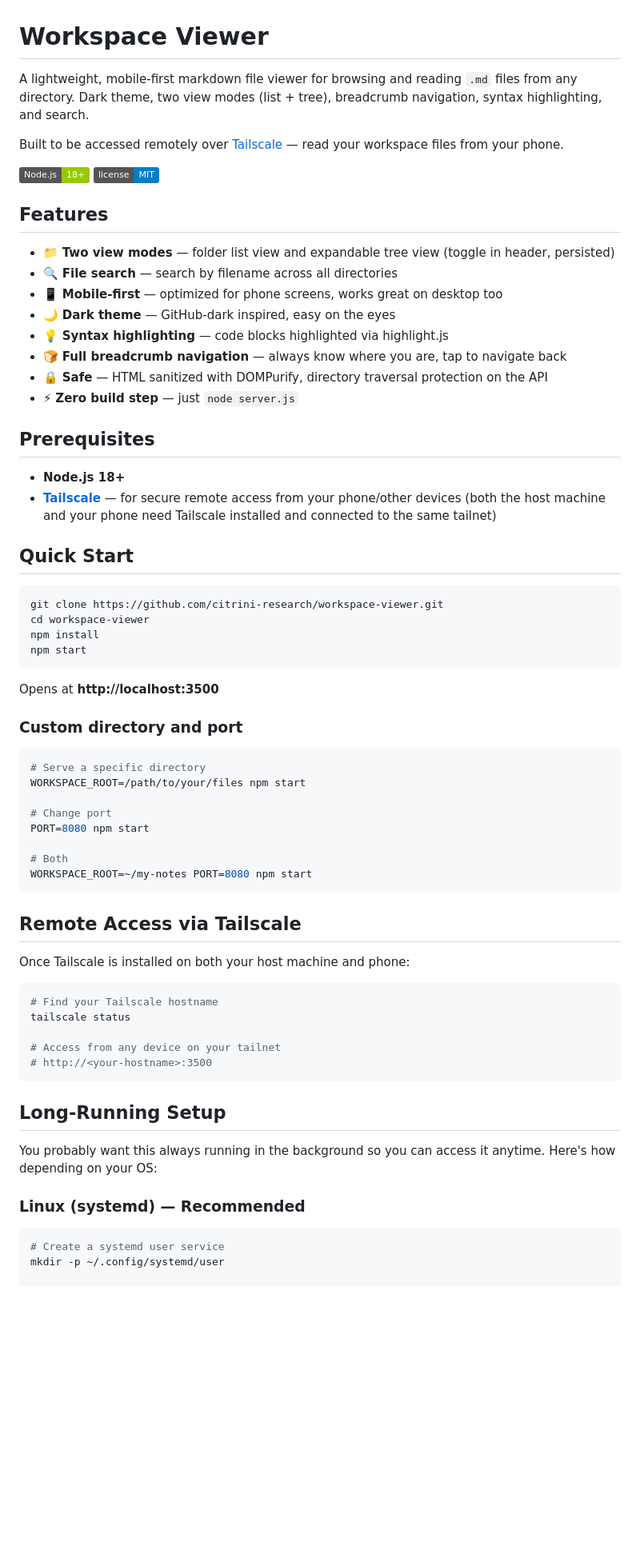
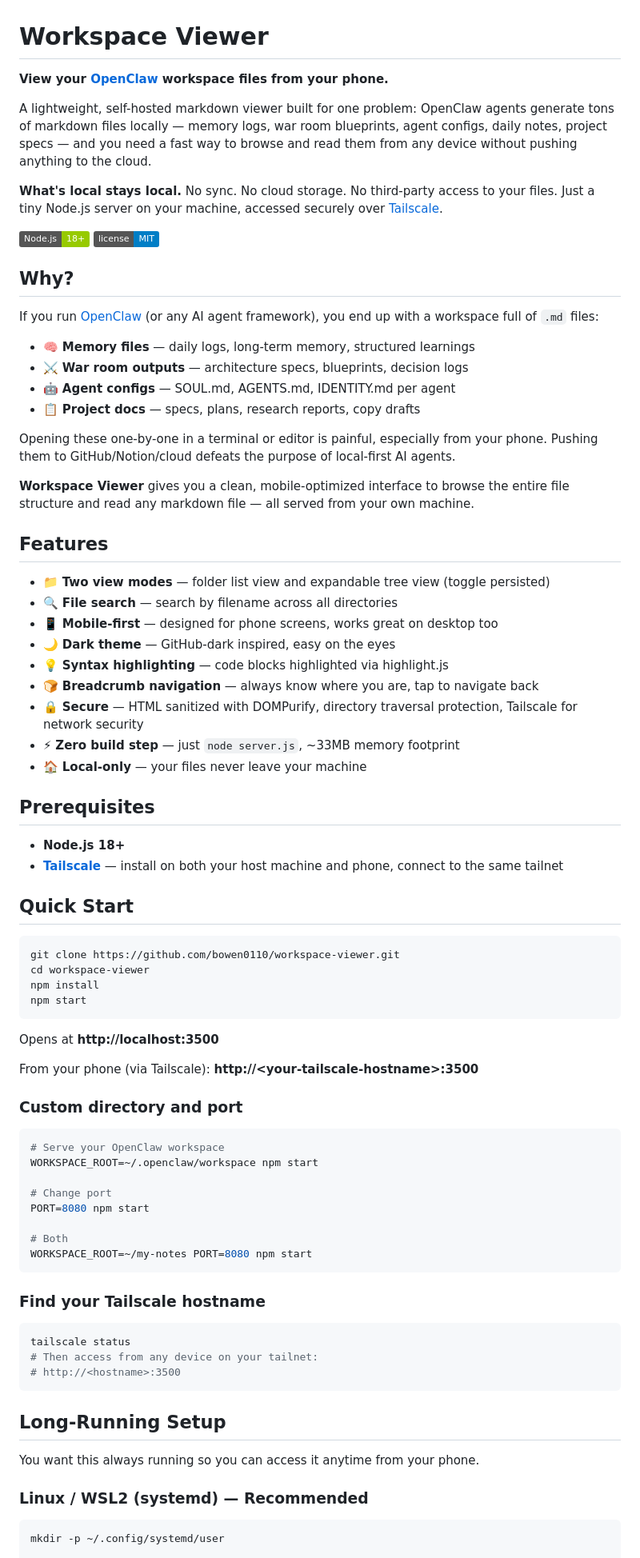
Before and after one commit to bowen0110/workspace-viewer, a Markdown page: README.md, the part around one of its changes. Shown at 80% size. Drawn GitHub-style; badges without logos; blank space fills up the shorter version.

````diff
--- a/README.md
+++ b/README.md
@@ -1,31 +1,47 @@
 # Workspace Viewer
 
-A lightweight, mobile-first markdown file viewer for browsing and reading `.md` files from any directory. Dark theme, two view modes (list + tree), breadcrumb navigation, syntax highlighting, and search.
+**View your [OpenClaw](https://openclaw.ai) workspace files from your phone.**
 
-Built to be accessed remotely over [Tailscale](https://tailscale.com) — read your workspace files from your phone.
+A lightweight, self-hosted markdown viewer built for one problem: OpenClaw agents generate tons of markdown files locally — memory logs, war room blueprints, agent configs, daily notes, project specs — and you need a fast way to browse and read them from any device without pushing anything to the cloud.
+
+**What's local stays local.** No sync. No cloud storage. No third-party access to your files. Just a tiny Node.js server on your machine, accessed securely over [Tailscale](https://tailscale.com).
 
 ![Node.js](https://img.shields.io/badge/Node.js-18+-green) ![License](https://img.shields.io/badge/license-MIT-blue)
 
+## Why?
+
+If you run [OpenClaw](https://github.com/openclaw/openclaw) (or any AI agent framework), you end up with a workspace full of `.md` files:
+
+- 🧠 **Memory files** — daily logs, long-term memory, structured learnings
+- ⚔️ **War room outputs** — architecture specs, blueprints, decision logs
+- 🤖 **Agent configs** — SOUL.md, AGENTS.md, IDENTITY.md per agent
+- 📋 **Project docs** — specs, plans, research reports, copy drafts
+
+Opening these one-by-one in a terminal or editor is painful, especially from your phone. Pushing them to GitHub/Notion/cloud defeats the purpose of local-first AI agents.
+
+**Workspace Viewer** gives you a clean, mobile-optimized interface to browse the entire file structure and read any markdown file — all served from your own machine.
+
 ## Features
 
-- 📁 **Two view modes** — folder list view and expandable tree view (toggle in header, persisted)
+- 📁 **Two view modes** — folder list view and expandable tree view (toggle persisted)
 - 🔍 **File search** — search by filename across all directories
-- 📱 **Mobile-first** — optimized for phone screens, works great on desktop too
+- 📱 **Mobile-first** — designed for phone screens, works great on desktop too
 - 🌙 **Dark theme** — GitHub-dark inspired, easy on the eyes
 - 💡 **Syntax highlighting** — code blocks highlighted via highlight.js
-- 🍞 **Full breadcrumb navigation** — always know where you are, tap to navigate back
-- 🔒 **Safe** — HTML sanitized with DOMPurify, directory traversal protection on the API
-- ⚡ **Zero build step** — just `node server.js`
+- 🍞 **Breadcrumb navigation** — always know where you are, tap to navigate back
+- 🔒 **Secure** — HTML sanitized with DOMPurify, directory traversal protection, Tailscale for network security
+- ⚡ **Zero build step** — just `node server.js`, ~33MB memory footprint
+- 🏠 **Local-only** — your files never leave your machine
 
 ## Prerequisites
 
 - **Node.js 18+**
-- **[Tailscale](https://tailscale.com)** — for secure remote access from your phone/other devices (both the host machine and your phone need Tailscale installed and connected to the same tailnet)
+- **[Tailscale](https://tailscale.com)** — install on both your host machine and phone, connect to the same tailnet
 
 ## Quick Start
 
 ```bash
-git clone https://github.com/citrini-research/workspace-viewer.git
+git clone https://github.com/bowen0110/workspace-viewer.git
 cd workspace-viewer
 npm install
 npm start
@@ -33,11 +49,13 @@ npm start
 
 Opens at **http://localhost:3500**
 
+From your phone (via Tailscale): **http://\<your-tailscale-hostname\>:3500**
+
 ### Custom directory and port
 
 ```bash
-# Serve a specific directory
-WORKSPACE_ROOT=/path/to/your/files npm start
+# Serve your OpenClaw workspace
+WORKSPACE_ROOT=~/.openclaw/workspace npm start
 
 # Change port
 PORT=8080 npm start
@@ -46,26 +64,21 @@ PORT=8080 npm start
 WORKSPACE_ROOT=~/my-notes PORT=8080 npm start
 ```
 
-## Remote Access via Tailscale
-
-Once Tailscale is installed on both your host machine and phone:
+### Find your Tailscale hostname
 
 ```bash
-# Find your Tailscale hostname
 tailscale status
-
-# Access from any device on your tailnet
-# http://<your-hostname>:3500
+# Then access from any device on your tailnet:
+# http://<hostname>:3500
 ```
 
 ## Long-Running Setup
 
-You probably want this always running in the background so you can access it anytime. Here's how depending on your OS:
+You want this always running so you can access it anytime from your phone.
 
-### Linux (systemd) — Recommended
+### Linux / WSL2 (systemd) — Recommended
 
 ```bash
-# Create a systemd user service
 mkdir -p ~/.config/systemd/user
 
 cat > ~/.config/systemd/user/workspace-viewer.service << EOF
````
Also changed, not shown: other parts of README.md (+34 -69 lines).
